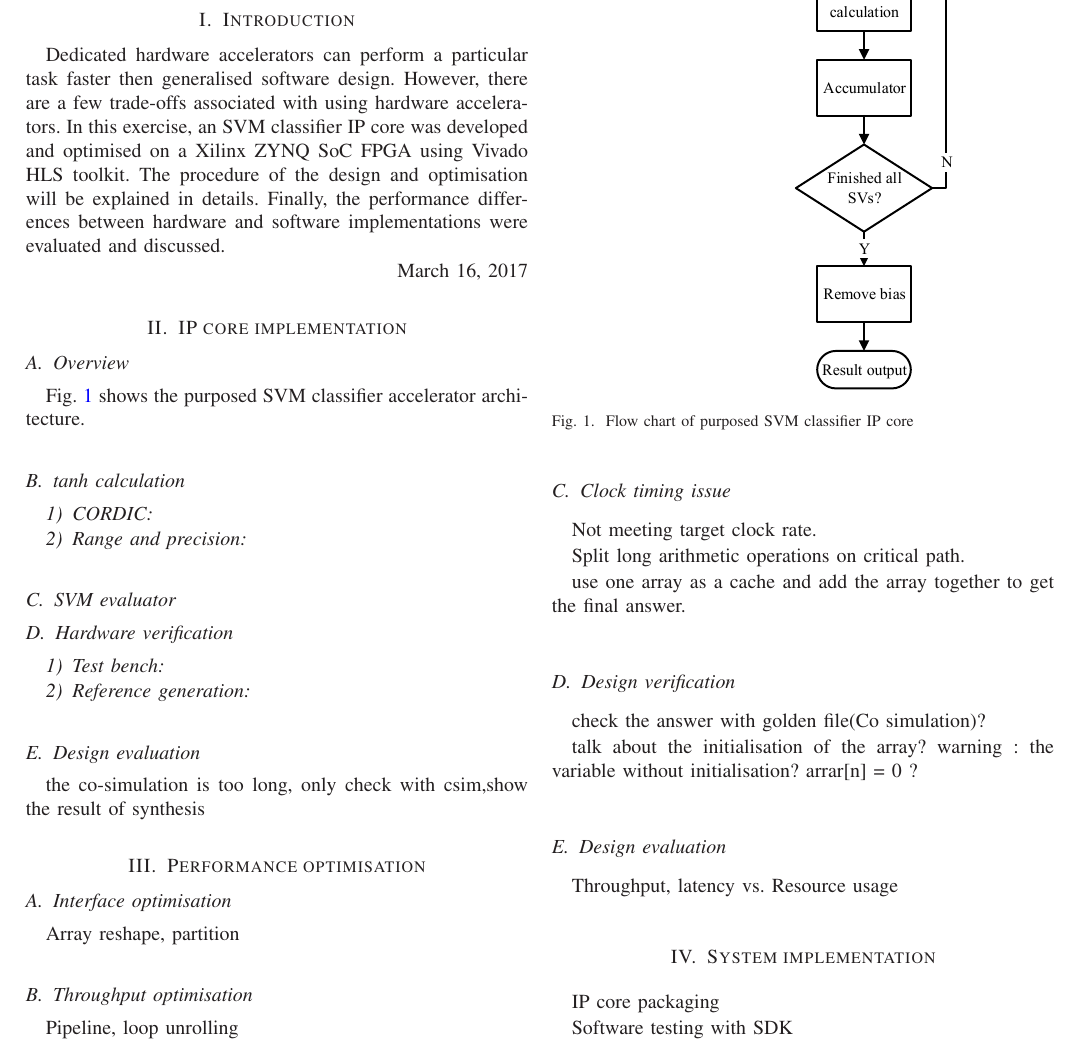
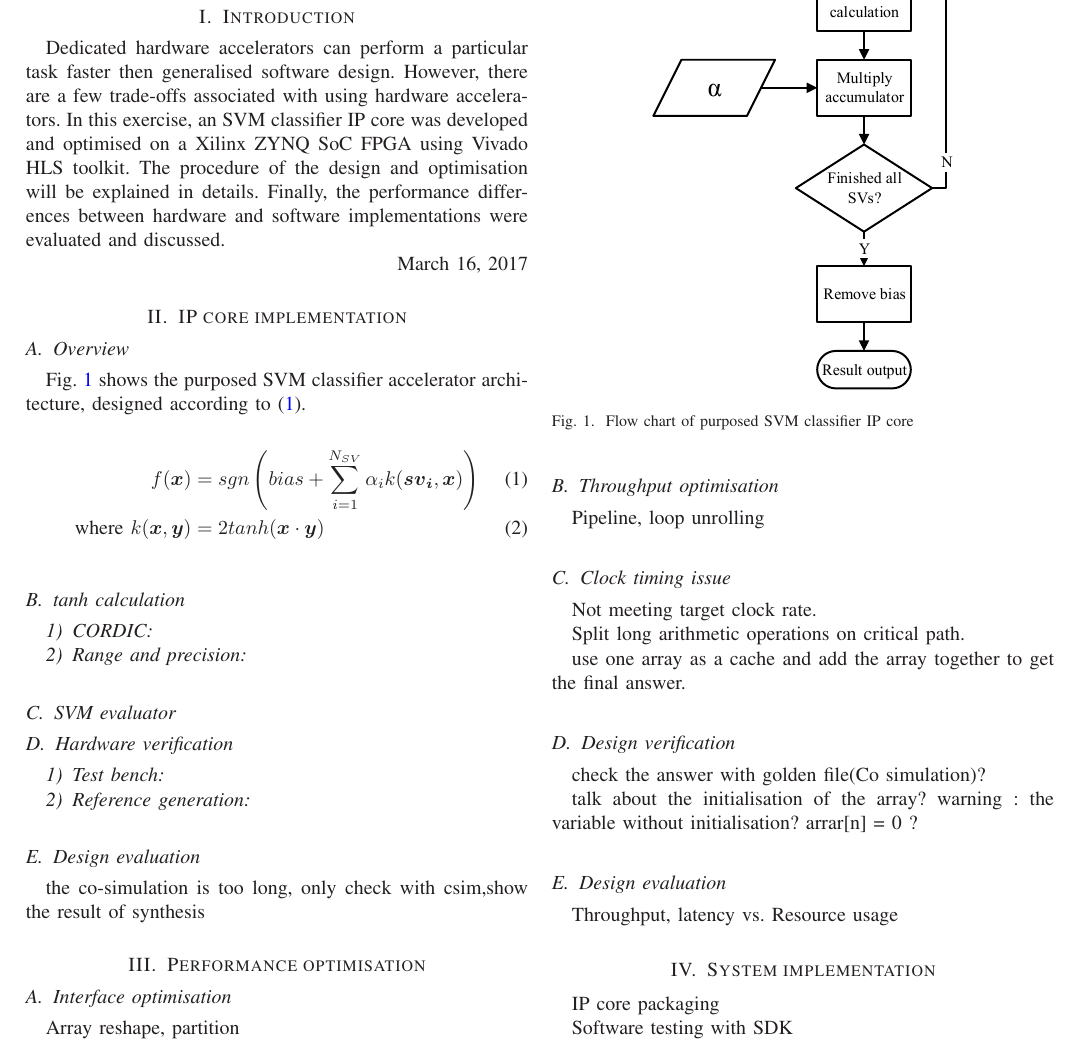
Before and after one commit to zhiyb/SVM_hls, a LaTeX paper (report/report.tex): part of page 1 of 2, cut so that both start at the same text. Compiled offline with LaTeX, dvips and Ghostscript; a missing font is replaced by an installed copy or a similar font; a LaTeX package or settings file that is missing is left out.

Commit message:
Report: Update IP flow chart with equations

```diff
--- a/report/report.tex
+++ b/report/report.tex
@@ -6,7 +6,7 @@
    pdfstartview={FitV},unicode,breaklinks=true]{hyperref}
 
 % *** MATH PACKAGES ***
-\usepackage{amsmath,amssymb}
+\usepackage{amsmath,amssymb,bm}
 
 % *** GRAPHICS RELATED PACKAGES ***
 \ifCLASSINFOpdf
@@ -89,7 +89,13 @@ Dedicated hardware accelerators can perform a particular task faster then genera
 
 \subsection{Overview}
 
-\fref{fig:ip} shows the purposed SVM classifier accelerator architecture.
+\fref{fig:ip} shows the purposed SVM classifier accelerator architecture, designed according to \eref{eq:cls}.
+
+\begin{align}
+	f(\bm{x}) &= sgn \left( bias + \sum_{i=1}^{N_{SV}} \alpha_i k(\bm{{sv}_i}, \bm{x}) \right)
+	\label{eq:cls}\\
+	\text{where}~k(\bm{x}, \bm{y}) &= 2 tanh(\bm{x} \cdot \bm{y})
+\end{align}
 
 \begin{figure}[ht]
 	\centering
```
Also changed, not shown: report/images/IP.eps, 1 other file.
